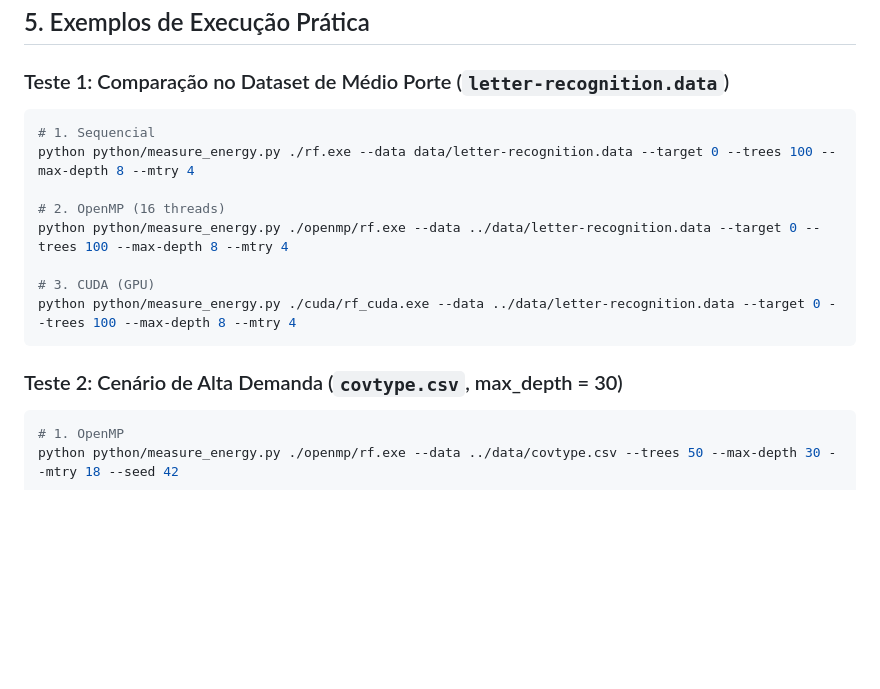
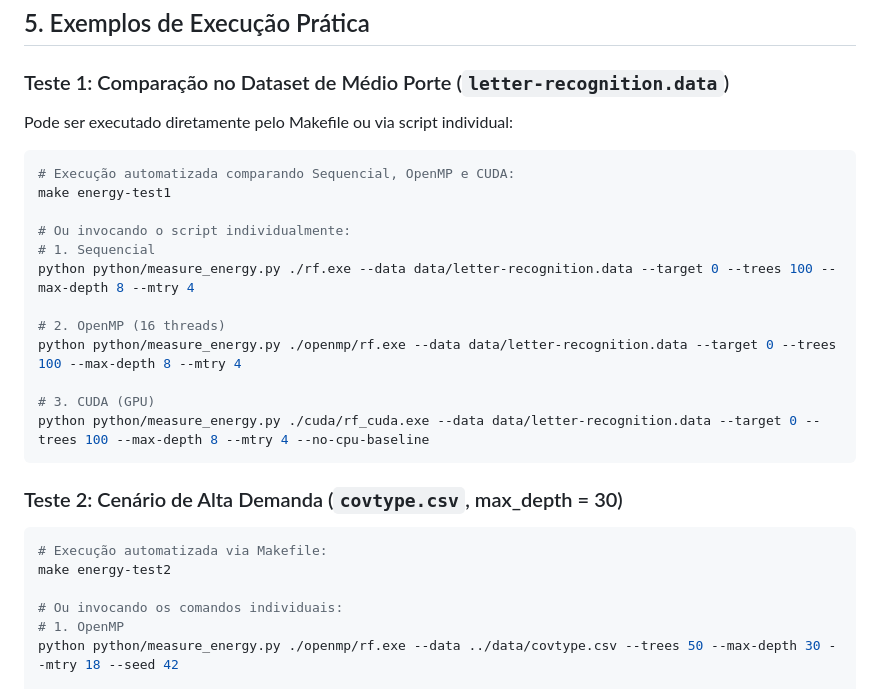
Before and after one commit to gbonavina/pcd, a Markdown page: RandomForest/ENERGY_MEASUREMENT.md, the part around the change. Rendered like a GitHub page; blank space fills up the shorter version.

````diff
--- a/RandomForest/ENERGY_MEASUREMENT.md
+++ b/RandomForest/ENERGY_MEASUREMENT.md
@@ -221,19 +221,28 @@ Para garantir comparabilidade rigorosa entre Sequencial, OpenMP e CUDA, recomend
 ## 5. Exemplos de Execução Prática
 
 ### Teste 1: Comparação no Dataset de Médio Porte (`letter-recognition.data`)
+Pode ser executado diretamente pelo Makefile ou via script individual:
 ```bash
+# Execução automatizada comparando Sequencial, OpenMP e CUDA:
+make energy-test1
+
+# Ou invocando o script individualmente:
 # 1. Sequencial
 python python/measure_energy.py ./rf.exe --data data/letter-recognition.data --target 0 --trees 100 --max-depth 8 --mtry 4
 
 # 2. OpenMP (16 threads)
-python python/measure_energy.py ./openmp/rf.exe --data ../data/letter-recognition.data --target 0 --trees 100 --max-depth 8 --mtry 4
+python python/measure_energy.py ./openmp/rf.exe --data data/letter-recognition.data --target 0 --trees 100 --max-depth 8 --mtry 4
 
 # 3. CUDA (GPU)
-python python/measure_energy.py ./cuda/rf_cuda.exe --data ../data/letter-recognition.data --target 0 --trees 100 --max-depth 8 --mtry 4
+python python/measure_energy.py ./cuda/rf_cuda.exe --data data/letter-recognition.data --target 0 --trees 100 --max-depth 8 --mtry 4 --no-cpu-baseline
 ```
 
 ### Teste 2: Cenário de Alta Demanda (`covtype.csv`, max_depth = 30)
 ```bash
+# Execução automatizada via Makefile:
+make energy-test2
+
+# Ou invocando os comandos individuais:
 # 1. OpenMP
 python python/measure_energy.py ./openmp/rf.exe --data ../data/covtype.csv --trees 50 --max-depth 30 --mtry 18 --seed 42
 
````
Also changed, not shown: RandomForest/BENCHMARK_RESULTS.md (+55 -47 lines), RandomForest/README.md (+15 -2 lines).
